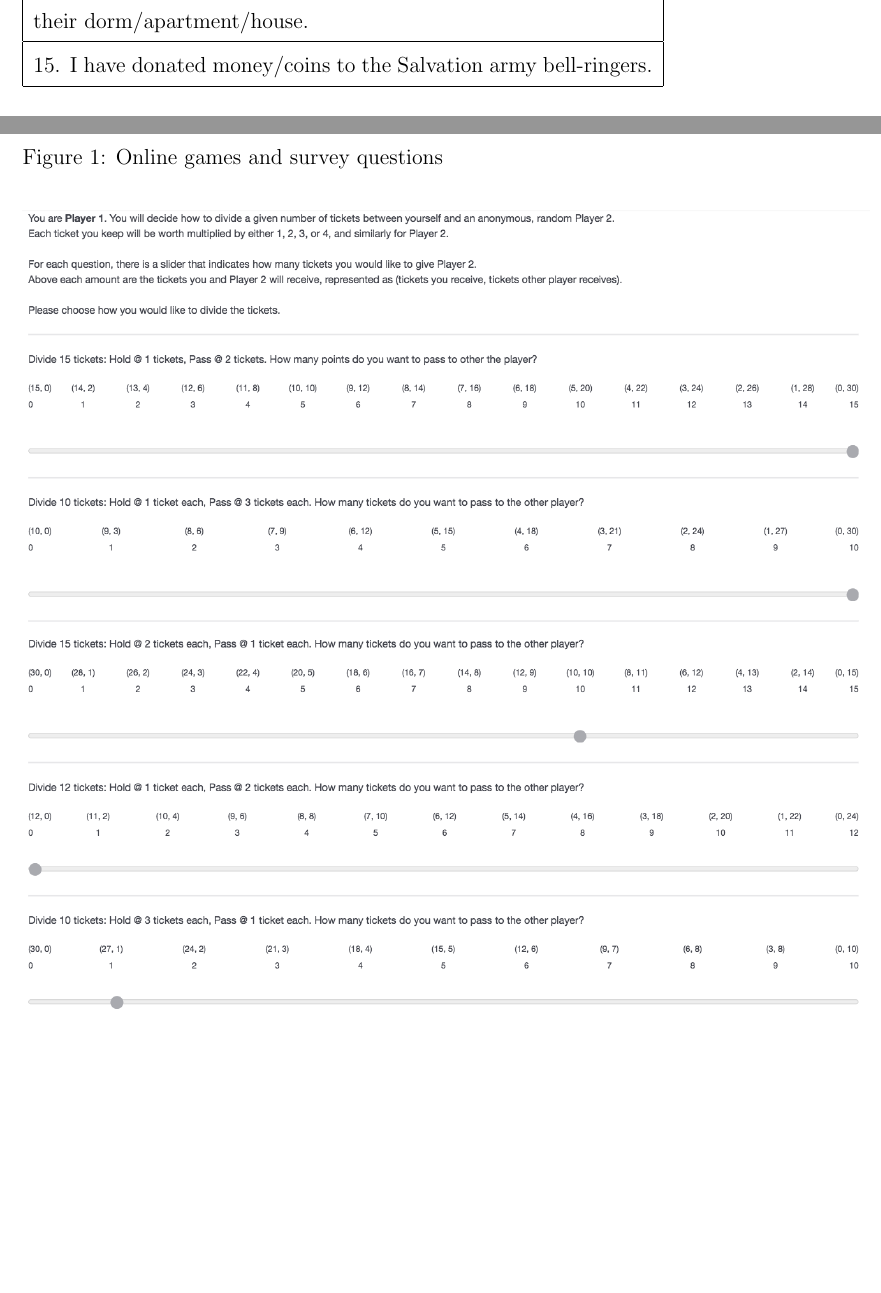
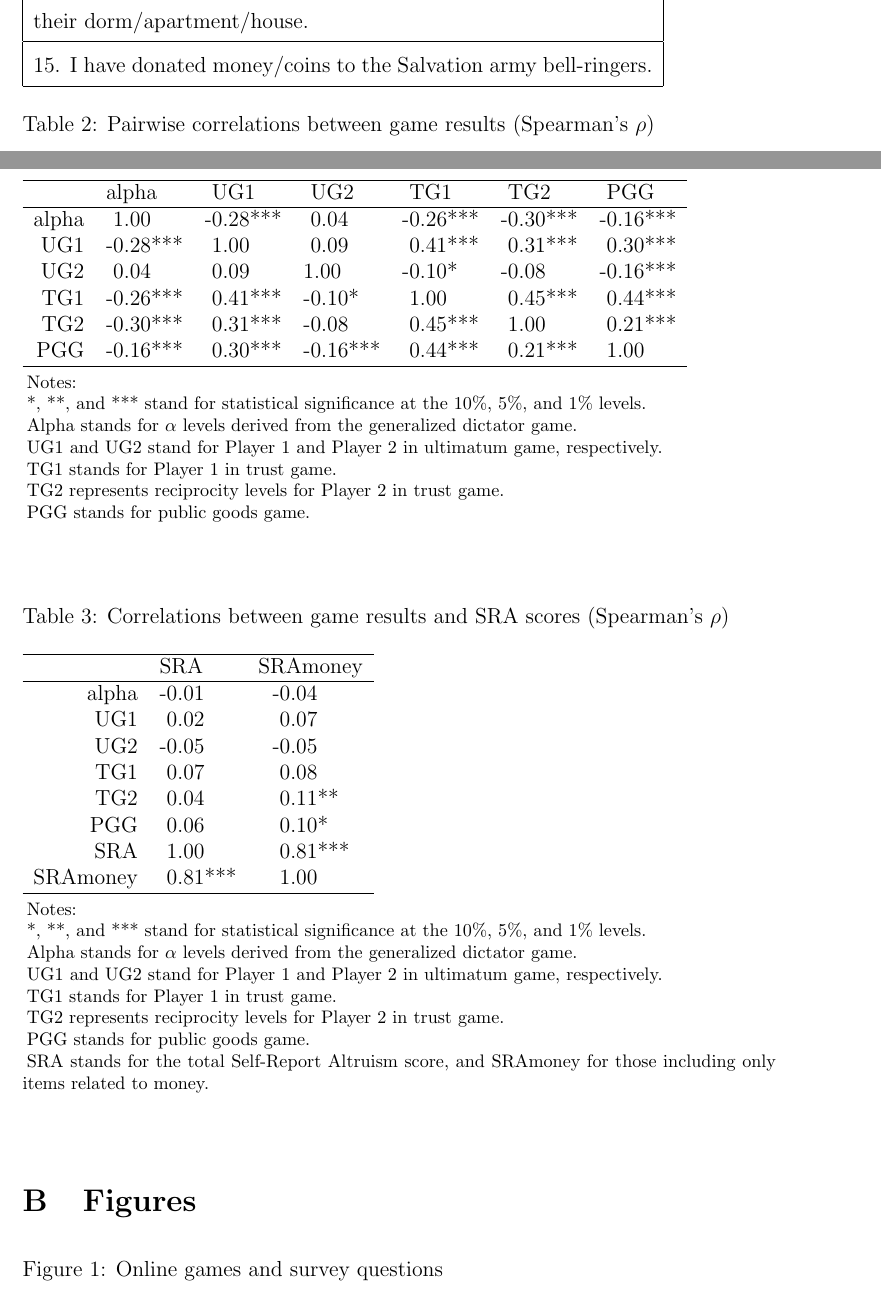
Before and after one commit to sarahdxu/thesis, a LaTeX thesis (paper/thesis.tex): two parts of pages 26 and 27 of 32 before the commit and two parts of pages 26 and 27 of 33 after it, joined at a grey line, cut so that both start at the same text, the shorter picture padded with empty space. Compiled offline with pdfLaTeX.

Commit message:
spearman's p

```diff
--- a/paper/thesis.tex
+++ b/paper/thesis.tex
@@ -6,6 +6,7 @@
 \usepackage{setspace}
 \usepackage{pdfpages}
 \usepackage[toc,page]{appendix}
+\usepackage[flushleft]{threeparttable}
 \doublespacing
 
 
@@ -422,8 +419,63 @@ Economic Letters, 114, 308-311.
 \hline
 15. I have donated money/coins to the Salvation army bell-ringers.\\
 \hline
+\end{tabular} \\ \\
+\noindent  Table 2: Pairwise correlations between game results (Spearman\rq s \(\rho\))
+\begin{table}[ht]
+\centering
+\begin{tabular}{rllllll}
+  \hline
+ & alpha &  \ UG1 & \ UG2 & \ TG1 & \ TG2 & \ PGG \\
+  \hline
+alpha &   \ 1.00  & -0.28*** & \ 0.04  & -0.26*** & -0.30*** & -0.16*** \\
+  UG1 & -0.28*** & \ 1.00  &  \ 0.09  & \ 0.41*** & \ 0.31*** &  \ 0.30*** \\
+  UG2 &  \ 0.04  &  \ 0.09  &  1.00  & -0.10* & -0.08  & -0.16*** \\
+  TG1 & -0.26*** & \  0.41*** & -0.10* & \ 1.00  & \ 0.45*** &  \ 0.44*** \\
+  TG2 & -0.30*** &  \ 0.31*** & -0.08  &  \ 0.45*** & \ 1.00  &  \ 0.21*** \\
+  PGG & -0.16*** &  \ 0.30*** & -0.16*** & \  0.44*** & \ 0.21*** &  \ 1.00  \\
+   \hline
 \end{tabular}
+\begin{tablenotes}\footnotesize
+\item Notes:
+\item *, **,  and *** stand for statistical significance at the 10\%, 5\%, and 1\% levels.
+\item Alpha stands for \(\alpha\) levels derived from the generalized dictator game.
+\item UG1 and UG2 stand for Player 1 and Player 2 in ultimatum game, respectively.
+\item TG1 stands for Player 1 in trust game.
+\item TG2 represents reciprocity levels for Player 2 in trust game.
+\item PGG stands for public goods game.
+\end{tablenotes}
 
+\end{table} \\ \\
+
+
+\noindent Table 3: Correlations between game results and SRA scores (Spearman\rq s \(\rho\))
+\begin{table}[ht]
+\centering
+\begin{tabular}{rllllllll}
+  \hline
+ & SRA & SRAmoney \\
+  \hline
+alpha  & -0.01  & \ \ -0.04  \\
+  UG1  &  \ 0.02  &  \ \ \ 0.07  \\
+  UG2 & -0.05  & \ \ -0.05  \\
+  TG1 &  \ 0.07  &  \ \ \ 0.08  \\
+  TG2  &  \ 0.04  & \ \ \  0.11** \\
+  PGG  & \  0.06  &  \ \ \ 0.10* \\
+  SRA &  \ 1.00  &  \ \ \ 0.81*** \\
+  SRAmoney  &  \ 0.81*** &  \ \ \ 1.00  \\
+   \hline
+\end{tabular}
+\begin{tablenotes}\footnotesize
+\item Notes:
+\item *, **,  and *** stand for statistical significance at the 10\%, 5\%, and 1\% levels.
+\item Alpha stands for \(\alpha\) levels derived from the generalized dictator game.
+\item UG1 and UG2 stand for Player 1 and Player 2 in ultimatum game, respectively.
+\item TG1 stands for Player 1 in trust game.
+\item TG2 represents reciprocity levels for Player 2 in trust game.
+\item PGG stands for public goods game.
+\item SRA stands for the total Self-Report Altruism score, and SRAmoney for those including only items related to money.
+\end{tablenotes}
+\end{table}
 
 
 
```
Also changed, not shown: output/PGG.pdf, output/TG1.pdf, output/UG1.pdf, output/UG2.pdf, paper/images/Figure2b.pdf, paper/images/Figure2c.pdf, paper/images/Figure4.pdf, paper/images/SRAimg.jpg, paper/images/TG.pdf, paper/images/TG2.pdf, paper/images/donated.pdf, paper/images/donations.pdf, paper/thesis.pdf, paper/thesis.tex (24 more changed lines), 6 other files.
